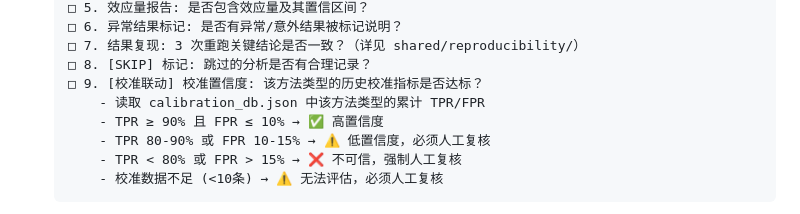
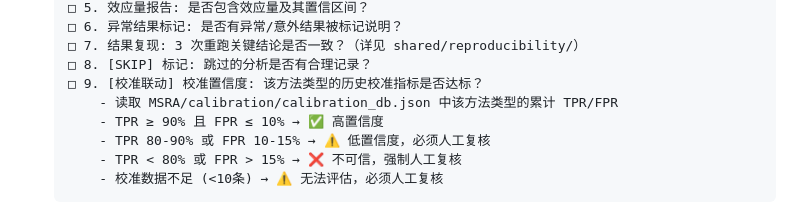
Before and after one commit to boangus/medical-stats-research-assistant-for-claude-code, a Markdown page: skills/pipeline/SKILL.md, the part around the change. Drawn GitHub-style.

Commit message:
optimize(pipeline): fix calibration_db.json path reference (Darwin P2)
- Stage 3.5 gate check #9: calibration_db.json → MSRA/calibration/calibration_db.json
  (runtime artifact created by install.ps1, not a project-root file)

```diff
--- a/skills/pipeline/SKILL.md
+++ b/skills/pipeline/SKILL.md
@@ -348,7 +348,7 @@ works_with: [agents/AGENTS.md, shared/passport/passport_schema.md]
   □ 7. 结果复现: 3 次重跑关键结论是否一致？（详见 shared/reproducibility/）
   □ 8. [SKIP] 标记: 跳过的分析是否有合理记录？
   □ 9. [校准联动] 校准置信度: 该方法类型的历史校准指标是否达标？
-      - 读取 calibration_db.json 中该方法类型的累计 TPR/FPR
+      - 读取 MSRA/calibration/calibration_db.json 中该方法类型的累计 TPR/FPR
       - TPR ≥ 90% 且 FPR ≤ 10% → ✅ 高置信度
       - TPR 80-90% 或 FPR 10-15% → ⚠️ 低置信度，必须人工复核
       - TPR < 80% 或 FPR > 15% → ❌ 不可信，强制人工复核
```
